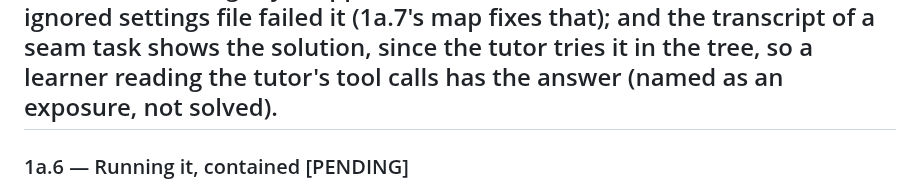
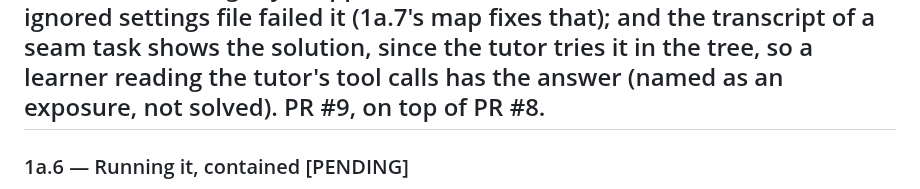
Before and after one commit to kurowski/rollingstart, a Markdown page: docs/plans/p1a-write-mode.md, the part around the change. Rendered like a GitHub page.

Commit message:
docs: 1a.5 is PR #9, on top of PR #8
The sub-scope records its own PR number, the way the earlier ones do.

Co-Authored-By: Claude Fable 5.1 <noreply@anthropic.com>
Claude-Session: https://claude.ai/code/session_01X6P54zABxhBhazCERoY1ki

```diff
--- a/docs/plans/p1a-write-mode.md
+++ b/docs/plans/p1a-write-mode.md
@@ -225,7 +225,7 @@ a verifier when the environment's ignored settings file failed it
 (1a.7's map fixes that); and the transcript of a seam task shows the
 solution, since the tutor tries it in the tree, so a learner reading
 the tutor's tool calls has the answer (named as an exposure, not
-solved).
+solved). PR #9, on top of PR #8.
 ---
 
 ### 1a.6 — Running it, contained [PENDING]
```
